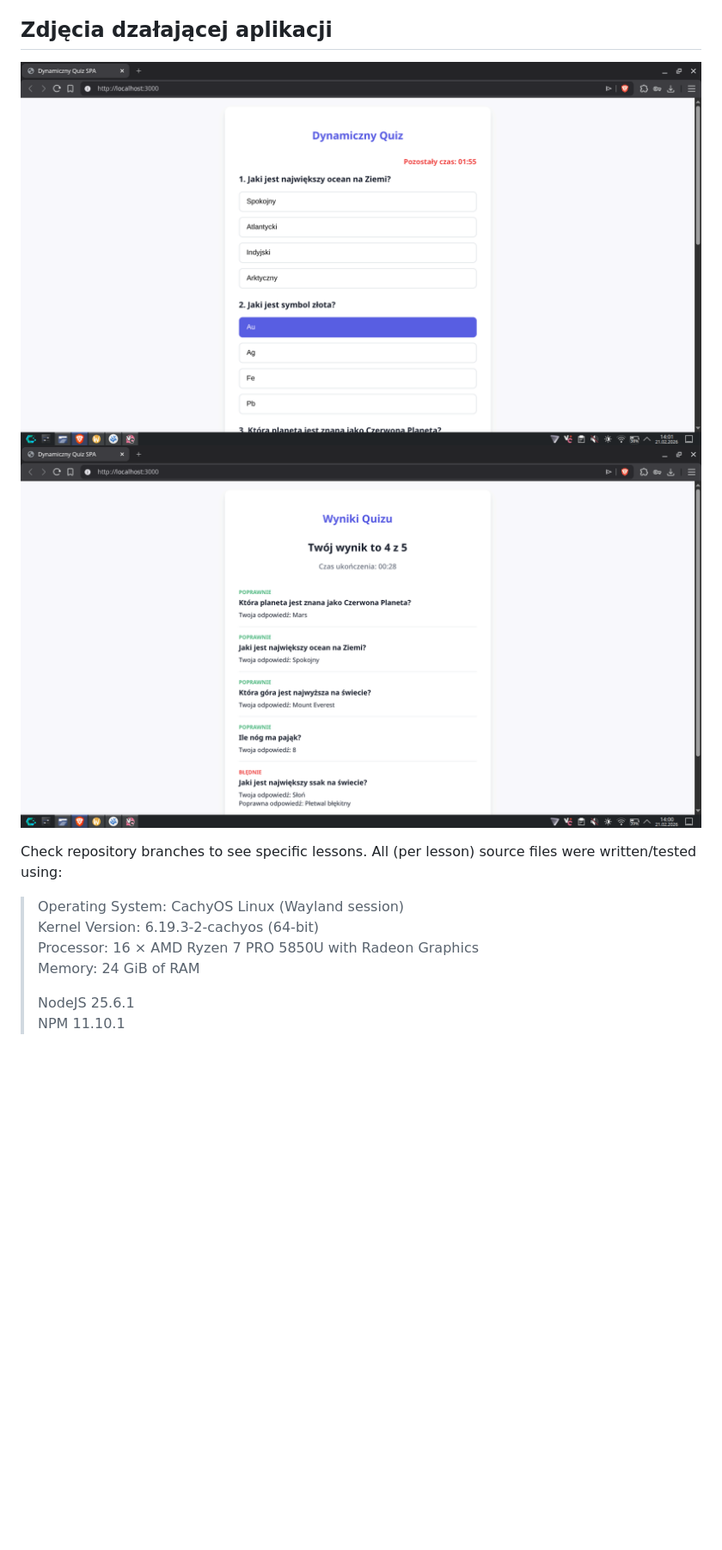
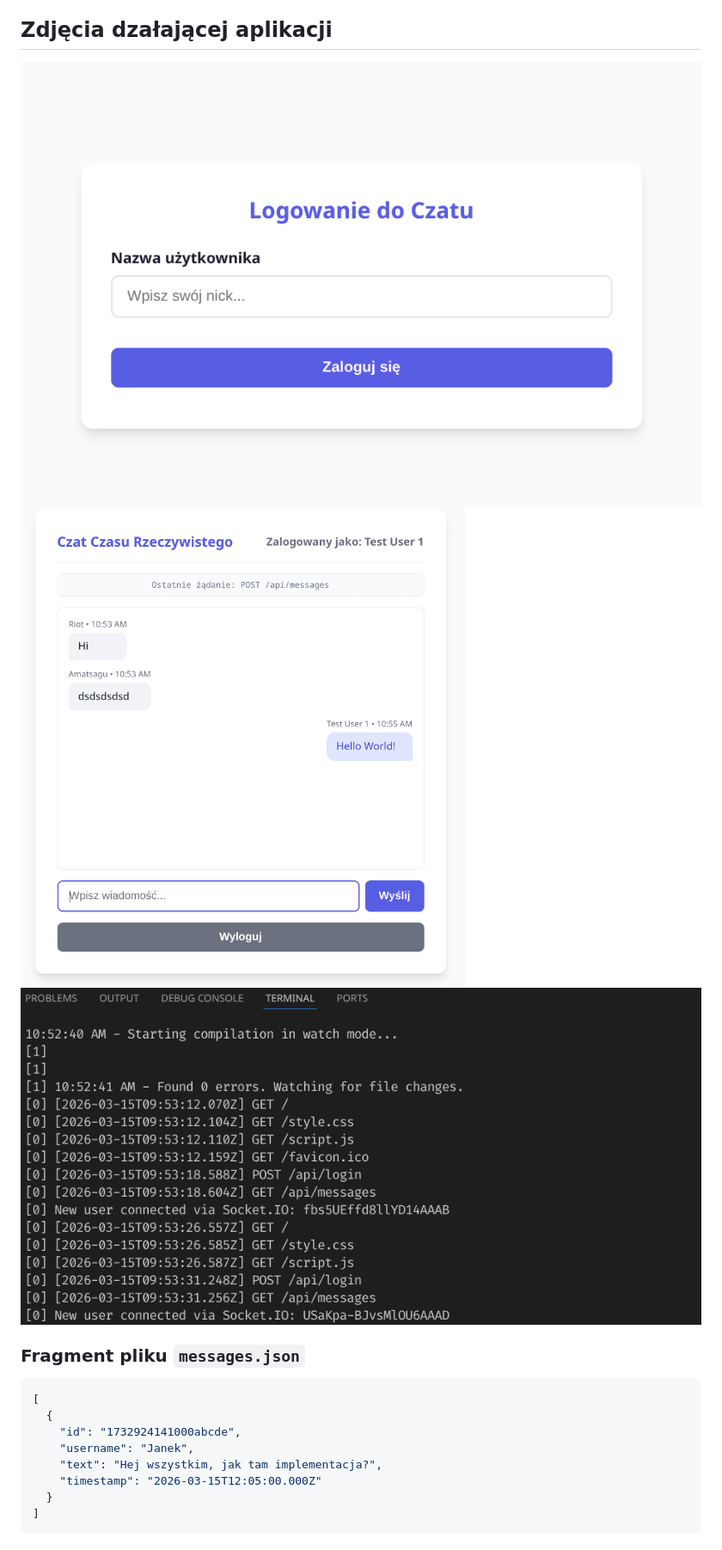
Before and after one commit to amatsagu/advanced-web-development, a Markdown page: README.md, the part around one of its changes. Shown at 86% size. GitHub-like rendering; pictures changed too: .github/1.png, .github/2.png, .github/3.png (added); blank space fills up the shorter version.

````diff
--- a/README.md
+++ b/README.md
@@ -20,14 +28,17 @@ npm run dev
 
 ## Zdjęcia dzałającej aplikacji
-![Przykładowe pytania z quizu](./.github/1.png)
-![Przykładowy wynik z quizu](./.github/2.png)
+![Przykładowe logowanie](./.github/1.png)
+![Przykładowe okno chatu](./.github/2.png)
+![Przykładowe logi serwera](./.github/3.png)
 
-Check repository branches to see specific lessons.
-All (per lesson) source files were written/tested using:
-> Operating System: CachyOS Linux (Wayland session) <br>
-> Kernel Version: 6.19.3-2-cachyos (64-bit) <br>
-> Processor: 16 × AMD Ryzen 7 PRO 5850U with Radeon Graphics <br>
-> Memory: 24 GiB of RAM
->
-> NodeJS 25.6.1 <br>
-> NPM 11.10.1
+### Fragment pliku `messages.json`
+```json
+[
+  {
+    "id": "1732924141000abcde",
+    "username": "Janek",
+    "text": "Hej wszystkim, jak tam implementacja?",
+    "timestamp": "2026-03-15T12:05:00.000Z"
+  }
+]
+```
````
Also changed, not shown: other parts of README.md (+25 -17 lines), 7 other files.
